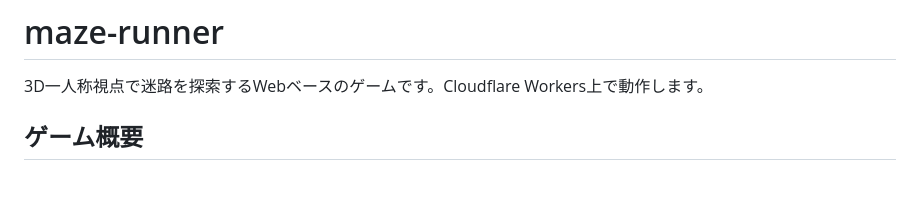
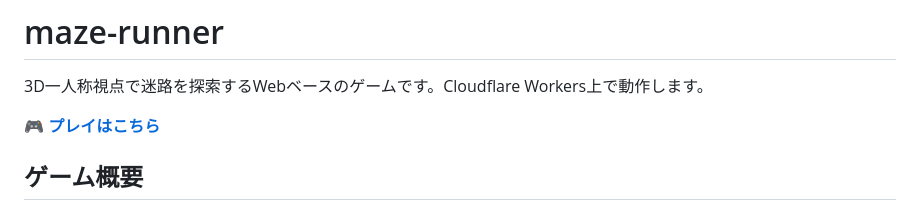
Before and after one commit to canpok1/maze-runner, a Markdown page: README.md, the part around the change. GitHub-like rendering; blank space fills up the shorter version.

Commit message:
READMEに本番環境URLを追加 (#64)
* READMEにゲームの本番環境URLを追記

* READMEのプレイリンクテキストを改善

---------

Co-authored-by: Claude <noreply@anthropic.com>

```diff
--- a/README.md
+++ b/README.md
@@ -1,6 +1,8 @@
 # maze-runner
 
 3D一人称視点で迷路を探索するWebベースのゲームです。Cloudflare Workers上で動作します。
+
+**🎮 [プレイはこちら](https://maze-runner.6isstrong.workers.dev/)**
 
 ## ゲーム概要
 
```
